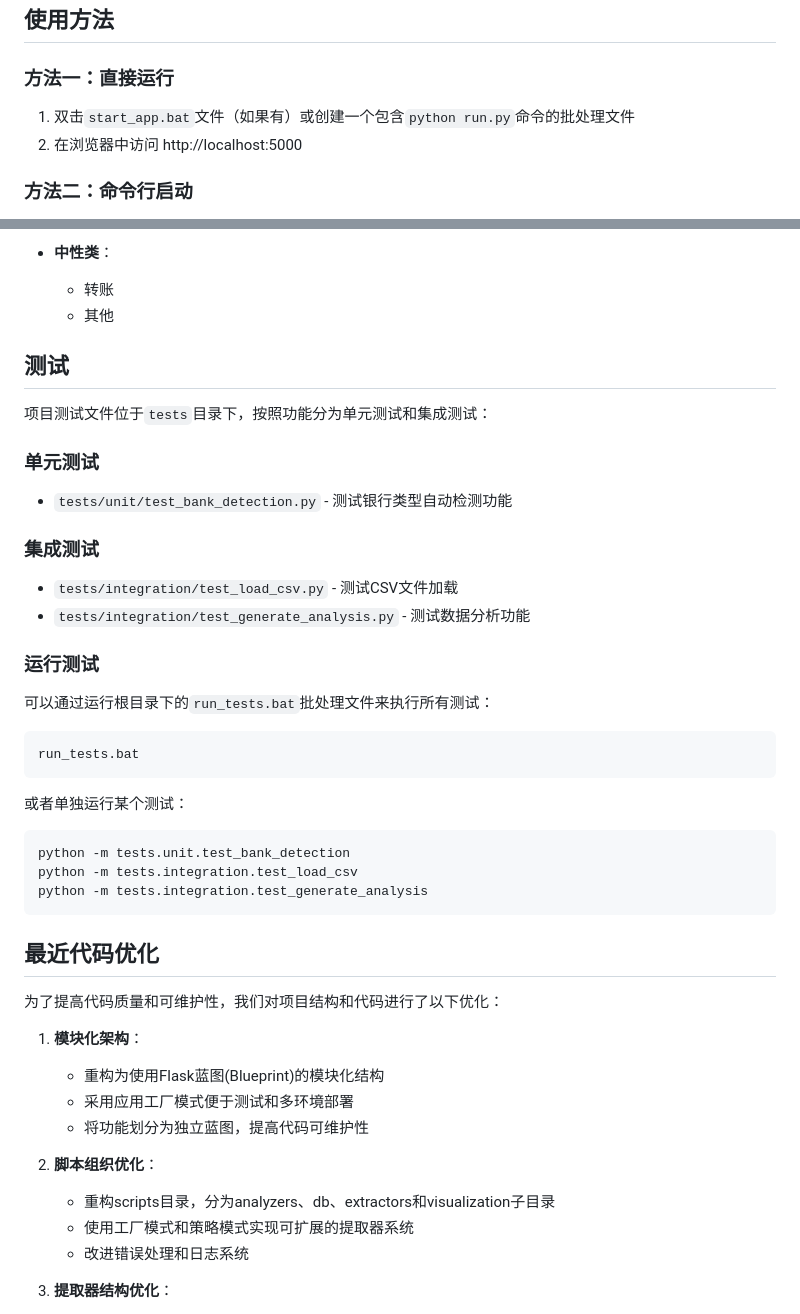
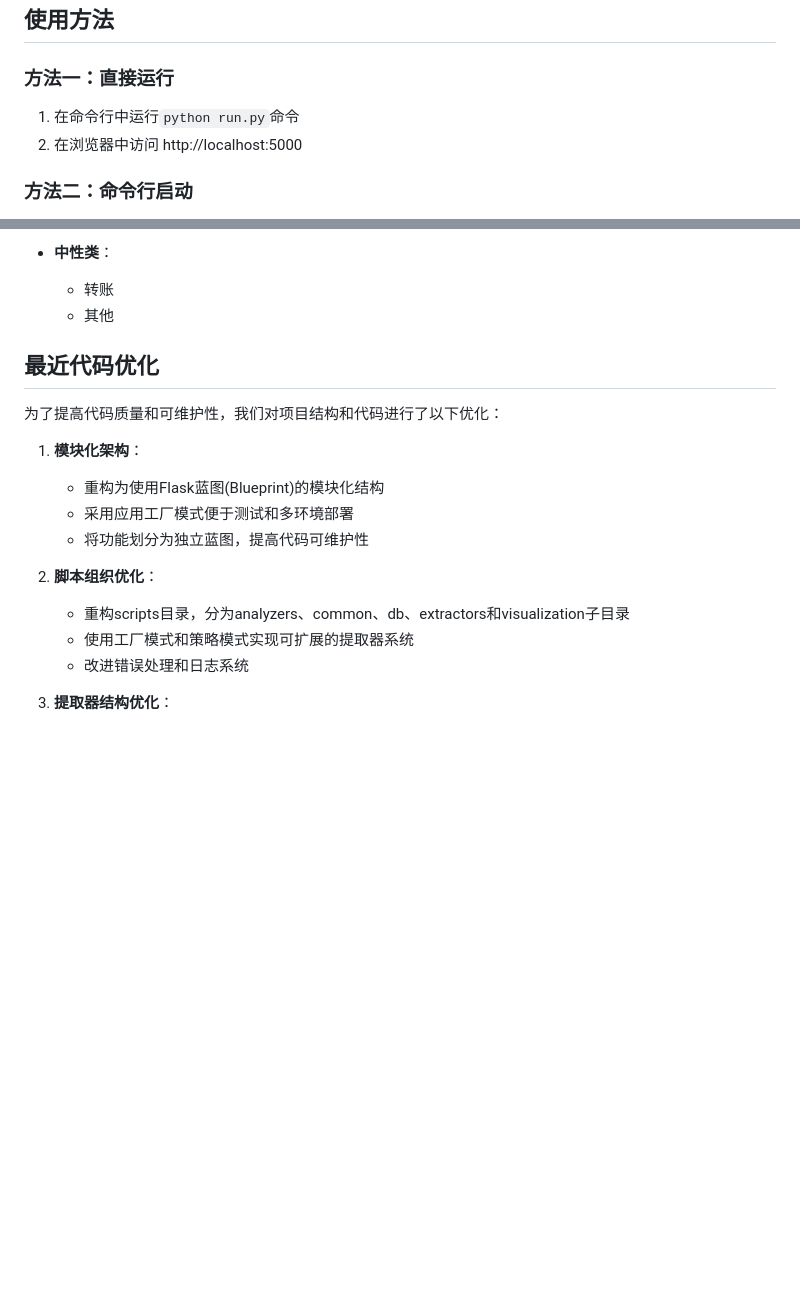
Before and after one commit to yuanv4/AiBookkeeping, a Markdown page: README.md, 2 parts joined by grey strips. GitHub-like rendering; blank space fills up the shorter version.

````diff
--- a/README.md
+++ b/README.md
@@ -103,7 +130,7 @@ pip install -r requirements.txt
 ## 使用方法
 
 ### 方法一：直接运行
-1. 双击`start_app.bat`文件（如果有）或创建一个包含`python run.py`命令的批处理文件
+1. 在命令行中运行`python run.py`命令
 2. 在浏览器中访问 http://localhost:5000
 
 ### 方法二：命令行启动
@@ -205,35 +232,6 @@ python run.py
   - 转账
   - 其他
 
-## 测试
-
-项目测试文件位于`tests`目录下，按照功能分为单元测试和集成测试：
-
-### 单元测试
-
-* `tests/unit/test_bank_detection.py` - 测试银行类型自动检测功能
-
-### 集成测试
-
-* `tests/integration/test_load_csv.py` - 测试CSV文件加载
-* `tests/integration/test_generate_analysis.py` - 测试数据分析功能
-
-### 运行测试
-
-可以通过运行根目录下的`run_tests.bat`批处理文件来执行所有测试：
-
-```
-run_tests.bat
-```
-
-或者单独运行某个测试：
-
-```
-python -m tests.unit.test_bank_detection
-python -m tests.integration.test_load_csv
-python -m tests.integration.test_generate_analysis
-```
-
 ## 最近代码优化
 
 为了提高代码质量和可维护性，我们对项目结构和代码进行了以下优化：
@@ -244,7 +242,7 @@ python -m tests.integration.test_generate_analysis
    - 将功能划分为独立蓝图，提高代码可维护性
 
 2. **脚本组织优化**：
-   - 重构scripts目录，分为analyzers、db、extractors和visualization子目录
+   - 重构scripts目录，分为analyzers、common、db、extractors和visualization子目录
    - 使用工厂模式和策略模式实现可扩展的提取器系统
    - 改进错误处理和日志系统
 
````
Also changed, not shown: other parts of README.md (+32 -5 lines).
